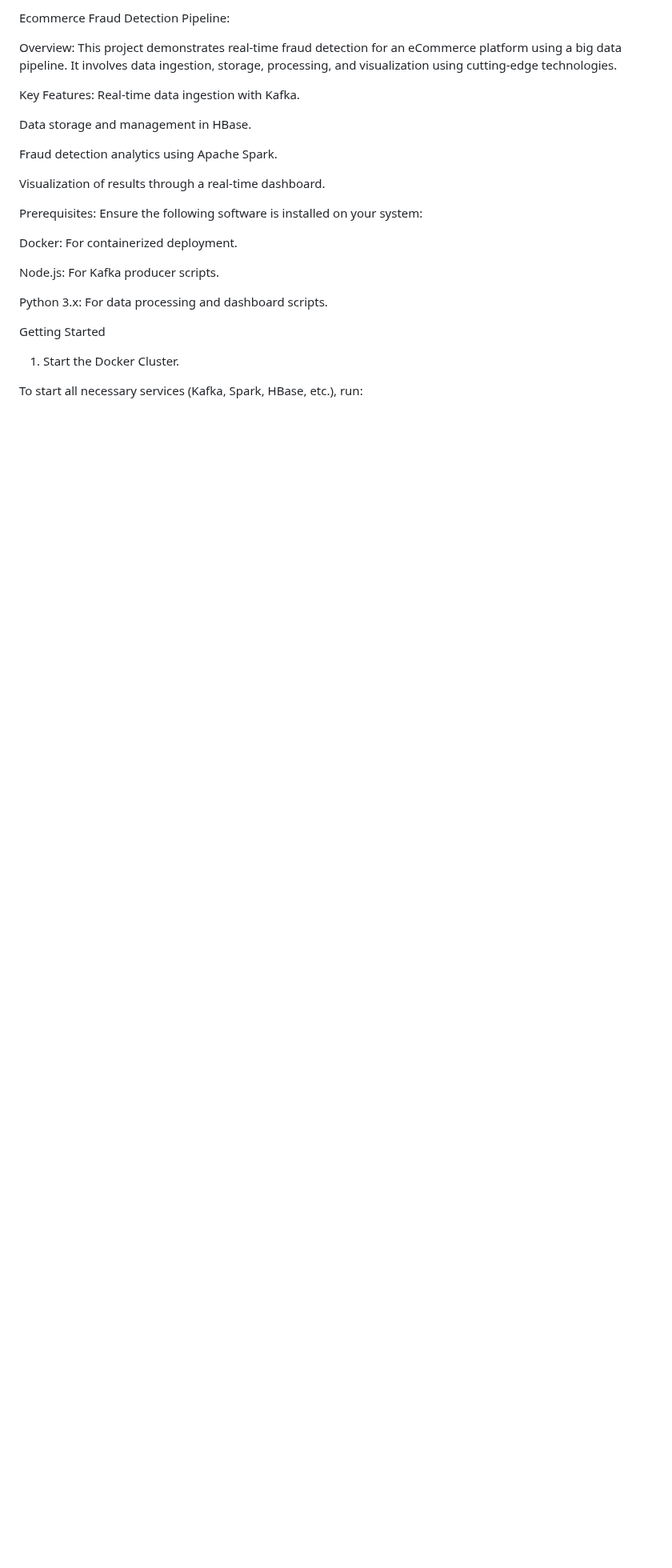
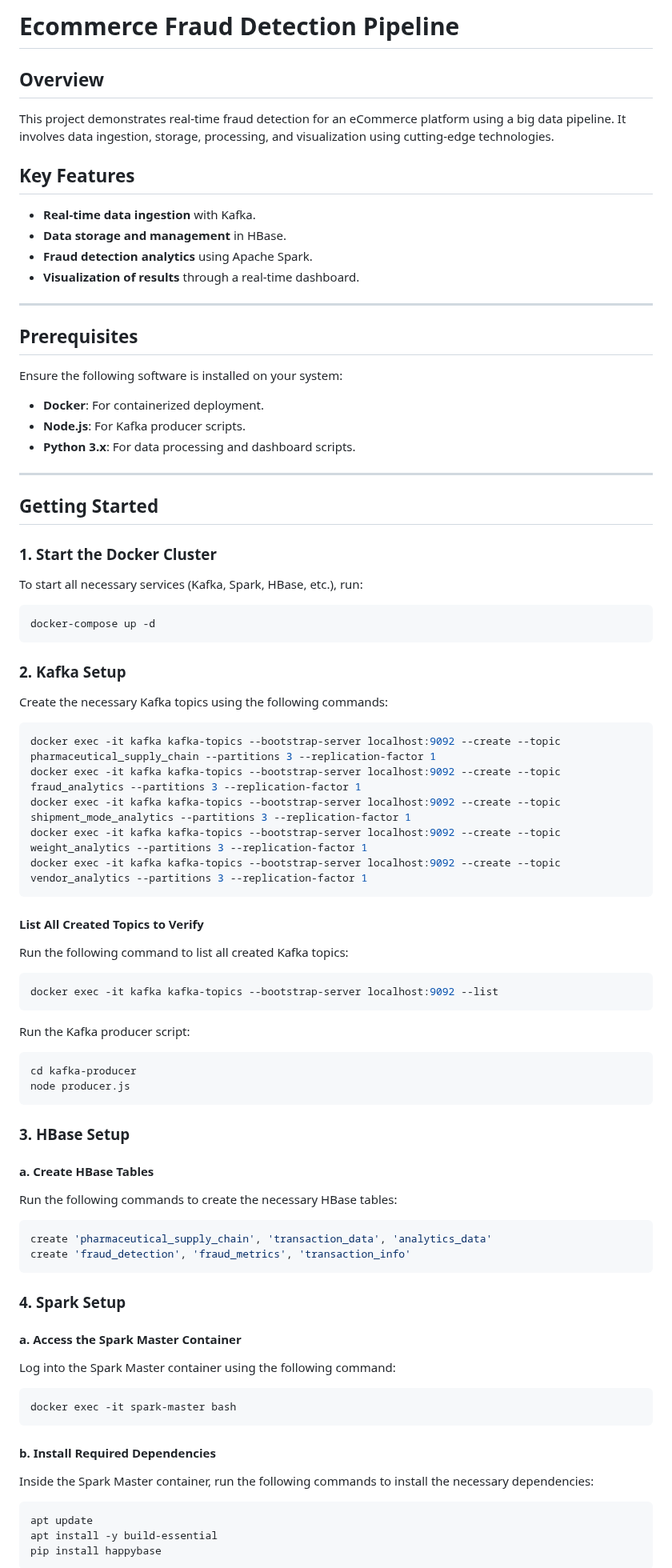
Before and after one commit to teesha-01/BDA-Project, a Markdown page: README.md, the part around one of its changes. Shown at 80% size. Drawn GitHub-style; blank space fills up the shorter version.

Commit message:
format update README.md

````diff
--- a/README.md
+++ b/README.md
@@ -1,33 +1,77 @@
 
-Ecommerce Fraud Detection Pipeline:
+# Ecommerce Fraud Detection Pipeline
 
-Overview:
+## Overview
 This project demonstrates real-time fraud detection for an eCommerce platform using a big data pipeline. It involves data ingestion, storage, processing, and visualization using cutting-edge technologies.
 
-Key Features:
-Real-time data ingestion with Kafka.
+## Key Features
+- **Real-time data ingestion** with Kafka.
+- **Data storage and management** in HBase.
+- **Fraud detection analytics** using Apache Spark.
+- **Visualization of results** through a real-time dashboard.
 
-Data storage and management in HBase.
+---
 
-Fraud detection analytics using Apache Spark.
+## Prerequisites
+Ensure the following software is installed on your system:
+- **Docker**: For containerized deployment.
+- **Node.js**: For Kafka producer scripts.
+- **Python 3.x**: For data processing and dashboard scripts.
 
-Visualization of results through a real-time dashboard.
+---
 
+## Getting Started
 
+### 1. Start the Docker Cluster
+To start all necessary services (Kafka, Spark, HBase, etc.), run:
+```bash
+docker-compose up -d
+```
 
-Prerequisites:
-Ensure the following software is installed on your system:
+### 2. Kafka Setup
+Create the necessary Kafka topics using the following commands:
+```bash
+docker exec -it kafka kafka-topics --bootstrap-server localhost:9092 --create --topic pharmaceutical_supply_chain --partitions 3 --replication-factor 1
+docker exec -it kafka kafka-topics --bootstrap-server localhost:9092 --create --topic fraud_analytics --partitions 3 --replication-factor 1
+docker exec -it kafka kafka-topics --bootstrap-server localhost:9092 --create --topic shipment_mode_analytics --partitions 3 --replication-factor 1
+docker exec -it kafka kafka-topics --bootstrap-server localhost:9092 --create --topic weight_analytics --partitions 3 --replication-factor 1
+docker exec -it kafka kafka-topics --bootstrap-server localhost:9092 --create --topic vendor_analytics --partitions 3 --replication-factor 1
+```
 
-Docker: For containerized deployment.
+#### List All Created Topics to Verify
+Run the following command to list all created Kafka topics:
+```bash
+docker exec -it kafka kafka-topics --bootstrap-server localhost:9092 --list
+```
 
-Node.js: For Kafka producer scripts.
+Run the Kafka producer script:
+```bash
+cd kafka-producer
+node producer.js
+```
 
-Python 3.x: For data processing and dashboard scripts.
+### 3. HBase Setup
 
+#### a. Create HBase Tables
+Run the following commands to create the necessary HBase tables:
+```bash
+create 'pharmaceutical_supply_chain', 'transaction_data', 'analytics_data'
+create 'fraud_detection', 'fraud_metrics', 'transaction_info'
+```
 
-Getting Started
+### 4. Spark Setup
 
-1. Start the Docker Cluster.
+#### a. Access the Spark Master Container
+Log into the Spark Master container using the following command:
+```bash
+docker exec -it spark-master bash
+```
 
-To start all necessary services (Kafka, Spark, HBase, etc.), run:
+#### b. Install Required Dependencies
+Inside the Spark Master container, run the following commands to install the necessary dependencies:
+```bash
+apt update
+apt install -y build-essential
+pip install happybase
+```
 
````
Also changed, not shown: other parts of README.md (+26 -119 lines).
